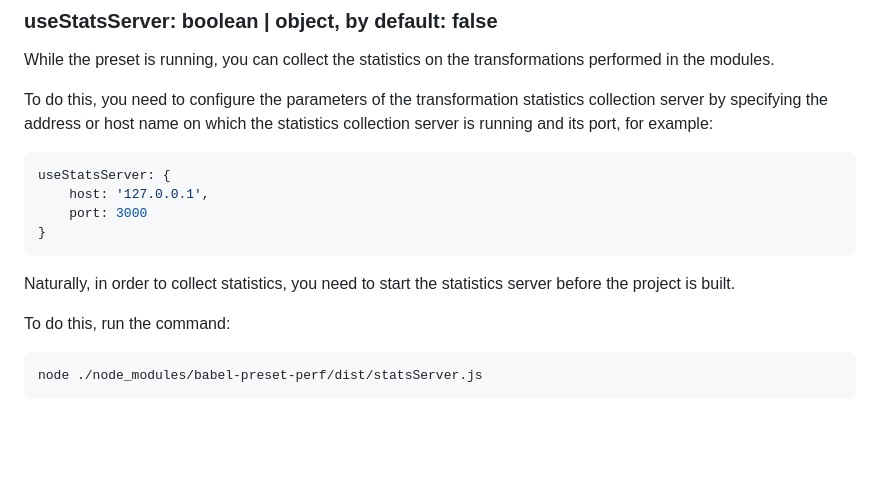
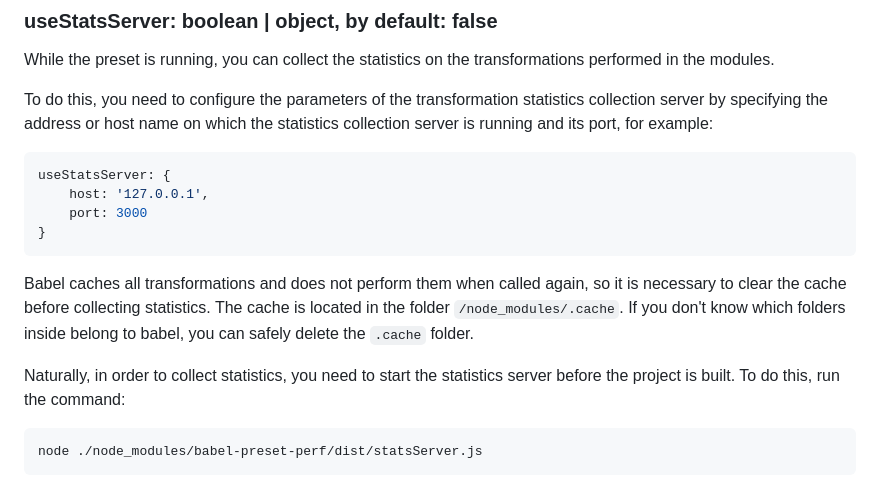
Before and after one commit to budarin/babel-preset-perf, a Markdown page: README.md, the part around the change. GitHub-like rendering; blank space fills up the shorter version.

````diff
--- a/README.md
+++ b/README.md
@@ -189,8 +189,10 @@ useStatsServer: {
 }
 ```
 
+Babel caches all transformations and does not perform them when called again, so it is necessary to clear the cache before collecting statistics.
+The cache is located in the folder `/node_modules/.cache`. If you don't know which folders inside belong to babel, you can safely delete the `.cache` folder.
+
 Naturally, in order to collect statistics, you need to start the statistics server before the project is built.
-
 To do this, run the command:
 
 ```shell
````
Also changed, not shown: README.ru.md (+3 -1 lines).
